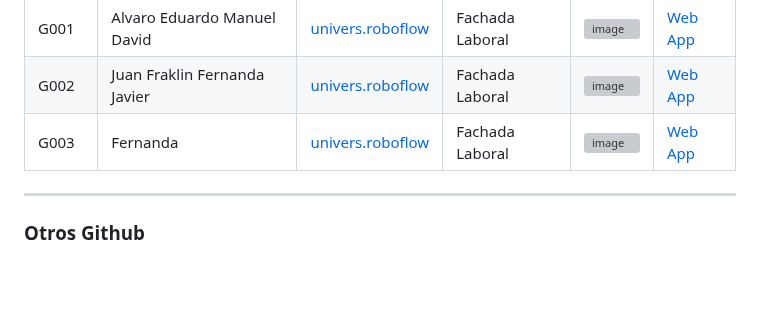
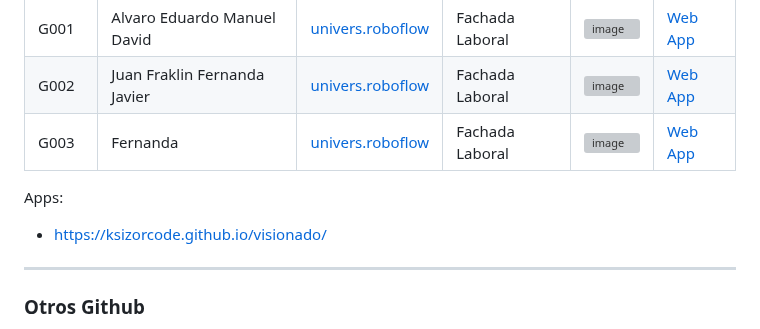
Before and after one commit to ksizorCode/visionado, a Markdown page: README.md, the part around the change. Drawn GitHub-style; blank space fills up the shorter version; grey boxes are pictures that could not be loaded.

```diff
--- a/README.md
+++ b/README.md
@@ -32,6 +32,9 @@ Detector de elementos de la fachada de la Universidad Laboral de Gijón
 |G001| Alvaro Eduardo Manuel David| [univers.roboflow](https://app.roboflow.com/dicampus/universidad-laboral/)|Fachada Laboral| ![image](https://github.com/user-attachments/assets/d9399257-0913-416e-9593-f5a429a20de9)|[Web App](https://demo.roboflow.com/universidad-laboral/6?publishable_key=rf_eeXth5tiR9O7pYByKLBZQYsEgf72)
 |G002| Juan Fraklin Fernanda Javier| [univers.roboflow](https://universe.roboflow.com/practica-ij9lc/laboral)| Fachada Laboral| ![image](https://github.com/user-attachments/assets/0cab3509-a983-49a2-b43b-bcaf9aacc979)|[Web App](https://demo.roboflow.com/laboral/8?publishable_key=rf_XxAyLexJt7N6qCrbFh3bRbDePjw1)|
 |G003| Fernanda| [univers.roboflow](https://universe.roboflow.com/fervisionado/elementos_arquitectonicos-object-detection)| Fachada Laboral|![image](https://github.com/user-attachments/assets/8d68f01f-66f3-451d-b1bd-4ceb3893fd86)|[Web App](https://demo.roboflow.com/elementos_arquitectonicos-object-detection/1?publishable_key=rf_cITSN6k0eYN8wtSOi7P4crWZus63)|
+
+Apps:
+- https://ksizorcode.github.io/visionado/
 
 ---
 
```
